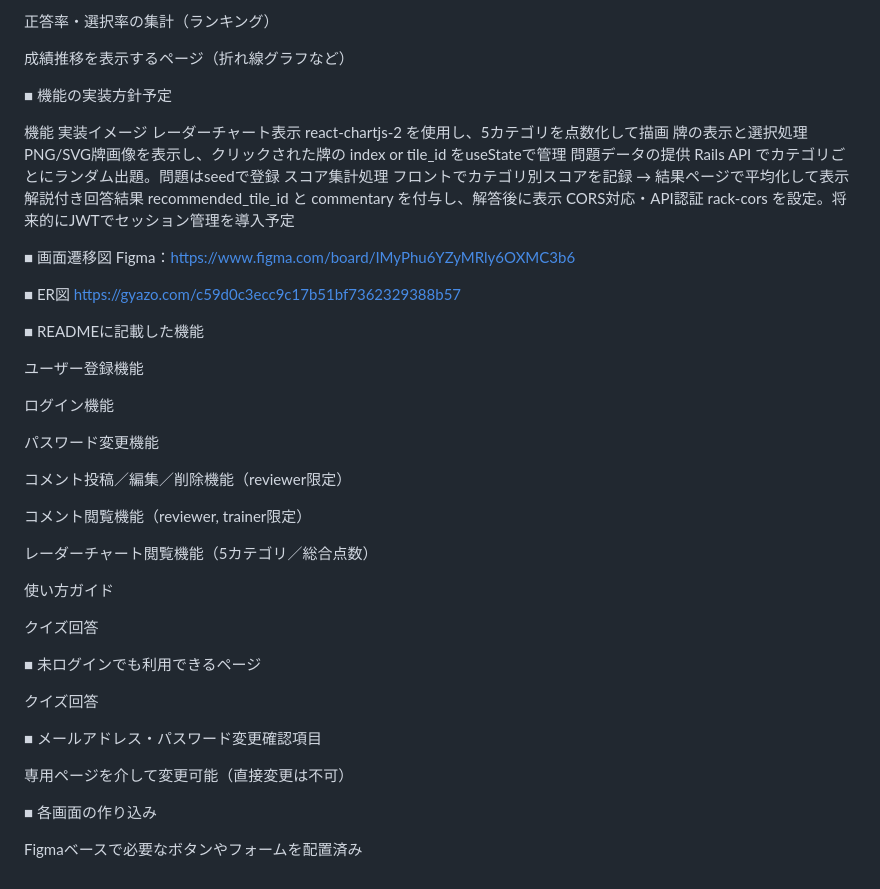
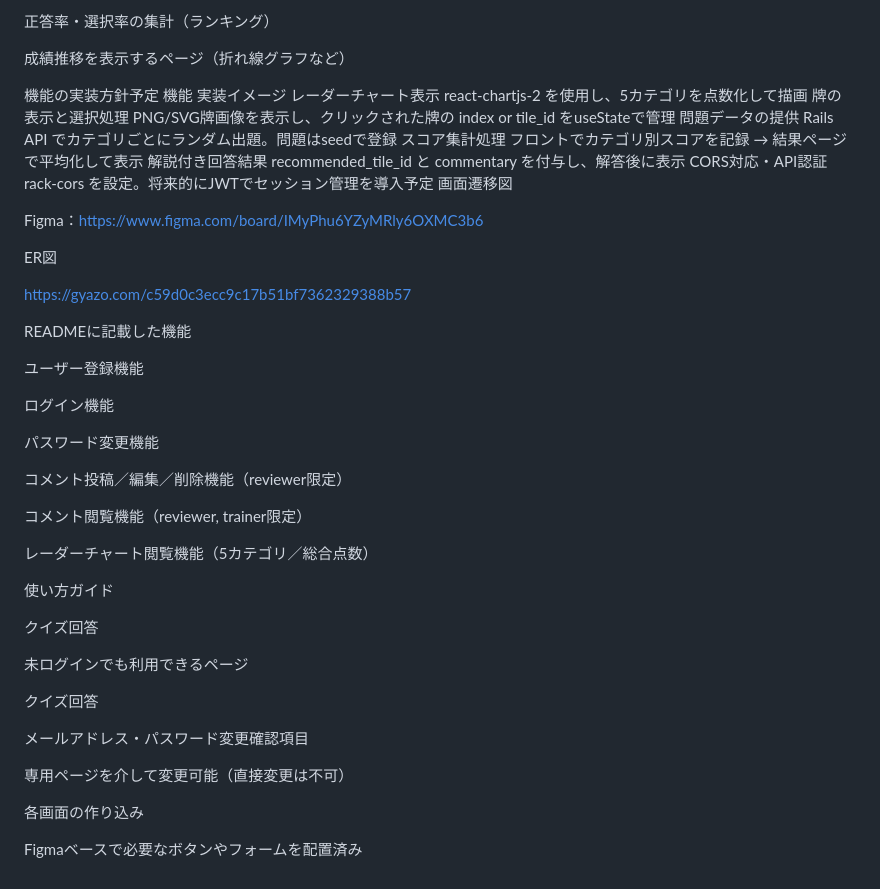
Before and after one commit to korezawa1005/mahjong_traner, a Markdown page: README.md, the part around the change printed below. GitHub-like rendering.

```diff
--- a/README.md
+++ b/README.md
@@ -92,8 +93,7 @@ SNSシェア機能
 
 成績推移を表示するページ（折れ線グラフなど）
 
-■ 機能の実装方針予定
-
+機能の実装方針予定
 機能	実装イメージ
 レーダーチャート表示	react-chartjs-2 を使用し、5カテゴリを点数化して描画
 牌の表示と選択処理	PNG/SVG牌画像を表示し、クリックされた牌の index or tile_id をuseStateで管理
@@ -101,14 +101,15 @@ SNSシェア機能
 スコア集計処理	フロントでカテゴリ別スコアを記録 → 結果ページで平均化して表示
 解説付き回答結果	recommended_tile_id と commentary を付与し、解答後に表示
 CORS対応・API認証	rack-cors を設定。将来的にJWTでセッション管理を導入予定
+画面遷移図
 
-■ 画面遷移図
 Figma：https://www.figma.com/board/IMyPhu6YZyMRly6OXMC3b6
 
-■ ER図
+ER図
+
 https://gyazo.com/c59d0c3ecc9c17b51bf7362329388b57
 
-■ READMEに記載した機能
+READMEに記載した機能
 
  ユーザー登録機能
 
@@ -126,14 +127,14 @@ https://gyazo.com/c59d0c3ecc9c17b51bf7362329388b57
 
  クイズ回答
 
-■ 未ログインでも利用できるページ
+未ログインでも利用できるページ
 
  クイズ回答
 
-■ メールアドレス・パスワード変更確認項目
+メールアドレス・パスワード変更確認項目
 
  専用ページを介して変更可能（直接変更は不可）
 
-■ 各画面の作り込み
+各画面の作り込み
 
  Figmaベースで必要なボタンやフォームを配置済み
```
Also changed, not shown: other parts of README.md (+14 -13 lines).
